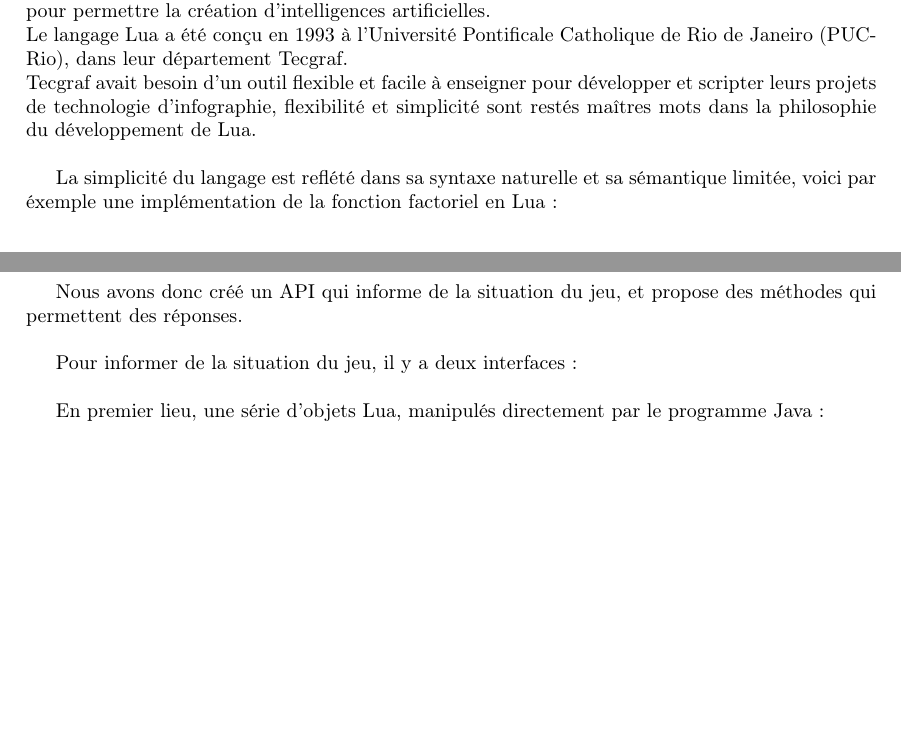
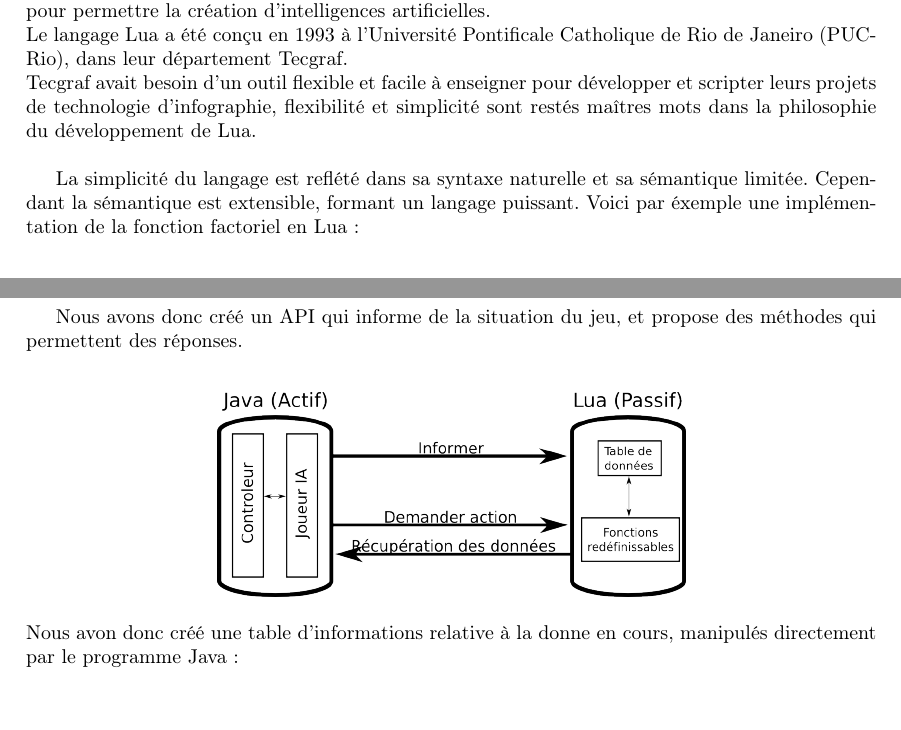
Before and after one commit to sylbru/genialissime, a LaTeX document (rapport/rapport.tex): two parts of pages 28 and 30 of 45, joined at a grey line, cut so that both start at the same text, the shorter picture padded with empty space. Compiled offline with pdfLaTeX.

Commit message:
Ajout partie IA dans rapport

```diff
--- a/rapport/rapport.tex
+++ b/rapport/rapport.tex
@@ -789,15 +789,15 @@ Si une couleur est jouée c’est la couleur demandée. Les joueurs doivent donc
 		En premier lieu, nous voulions offrir la possibilité aux utilisateurs de créer leurs propres intelligences artificielles, simplement, et jouer contre ces intelligences sans avoir à 			recompiler ni même redémarrer le programme. Pour arriver à cette fin, il faut donc utiliser un langage interprété.\\
 Il nous fallait d’autant plus un langage facile à apprendre, simple d’utilisation, mais assez puissant pour permettre la création d’intelligences artificielles.\\
 		Le langage Lua a été conçu en 1993 à l’Université Pontificale Catholique de Rio de Janeiro (PUC-Rio), dans leur département Tecgraf.\\
-		Tecgraf avait besoin d’un outil flexible et facile à enseigner pour développer et scripter leurs projets de technologie d’infographie, flexibilité et simplicité sont restés maîtres mots 			dans la philosophie du développement de Lua.\\
+		Tecgraf avait besoin d’un outil flexible et facile à enseigner pour développer et scripter leurs projets de technologie d’infographie, flexibilité et simplicité sont restés maîtres mots dans la philosophie du développement de Lua.\\
 
-		La simplicité du langage est reflété dans sa syntaxe naturelle et sa sémantique limitée, voici par éxemple une implémentation de la fonction factoriel en Lua:\\
+		La simplicité du langage est reflété dans sa syntaxe naturelle et sa sémantique limitée. Cependant la sémantique est extensible, formant un langage puissant. Voici par éxemple une implémentation de la fonction factoriel en Lua:\\
 		\begin{verbatim}
 			function fact(n)
 			    if n==0 then
-				return 1
+					return 1
 			    else
-				return n + fact(n - 1)
+					return n + fact(n - 1)
 			    end
 			end
 		\end{verbatim}
@@ -893,9 +893,11 @@ Ici, nous avons crée une fonction de clonage, et un objet prototype nommé “p
 
 			Nous avons donc créé un API qui informe de la situation du jeu, et propose des méthodes qui permettent des réponses.\\
 
-			Pour informer de la situation du jeu, il y a deux interfaces:\\
-
-			En premier lieu, une série d'objets Lua, manipulés directement par le programme Java :\\
+			\begin{center}
+					\includegraphics[scale=0.3]{Images/javalua.png}
+			\end{center}
+			\nopagebreak
+			Nous avon donc créé une table d'informations relative à la donne en cours, manipulés directement par le programme Java :\\
 			\begin{itemize}
 
 			\item tarot.main : une table qui représente la main du joueur en question;
```
Also changed, not shown: rapport/rapport.tex (16 more changed lines).
